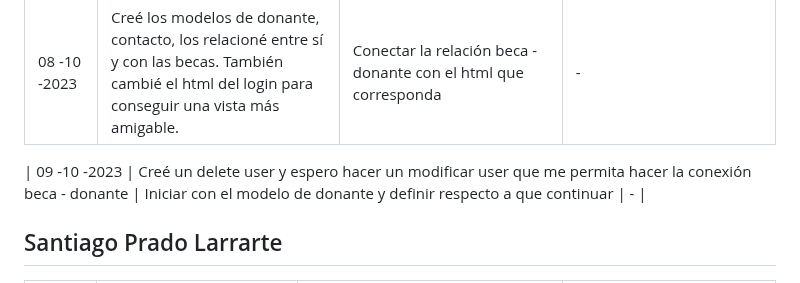
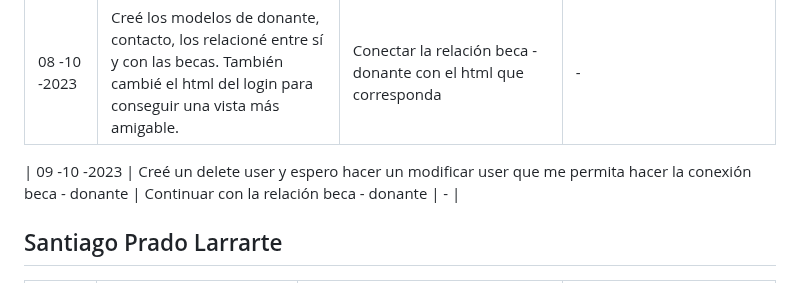
Before and after one commit to Jun-266/becas-filantropia, a Markdown page: README.md, the part around the change. Drawn GitHub-style.

Commit message:
chore(daily-scrum.md): reporte diario 09-10

```diff
--- a/README.md
+++ b/README.md
@@ -36,7 +36,7 @@
 | 07 -10 -2023 | Continué modificando el hmtl con bootstrap y finalicé este requerimiento. Inicié feat-27                                                               | Terminar la relación modelo - donante                                                                                  | Este es mi ultimo requerimiento, así que posterior a este tendré que aportar realizando cambios que ayuden asemejar el proyecto al mockup del figma |
 | 08 -10 -2023 | Creé los modelos de donante, contacto, los relacioné entre sí y con las becas. También cambié el html del login para conseguir una vista más amigable. | Conectar la relación beca - donante con el html que corresponda                                                        | -                                                                                                                                                   |
 
-| 09 -10 -2023 | Creé un delete user y espero hacer un modificar user que me permita hacer la conexión beca - donante                                                   | Iniciar con el modelo de donante y definir respecto a que continuar                                               | -                                                                                                                                                   |
+| 09 -10 -2023 | Creé un delete user y espero hacer un modificar user que me permita hacer la conexión beca - donante                                                   | Continuar con la relación beca - donante                                               | -                                                                                                                                                   |
 
 ## Santiago Prado Larrarte
 | Fecha      | ¿Qué he hecho desde el último daily SCRUM?                                                                                             | ¿Qué haré durante el día de hoy?                                                                                                                                                    | ¿He visto o encontrado algún impedimento?                                                                                                                               |
```
